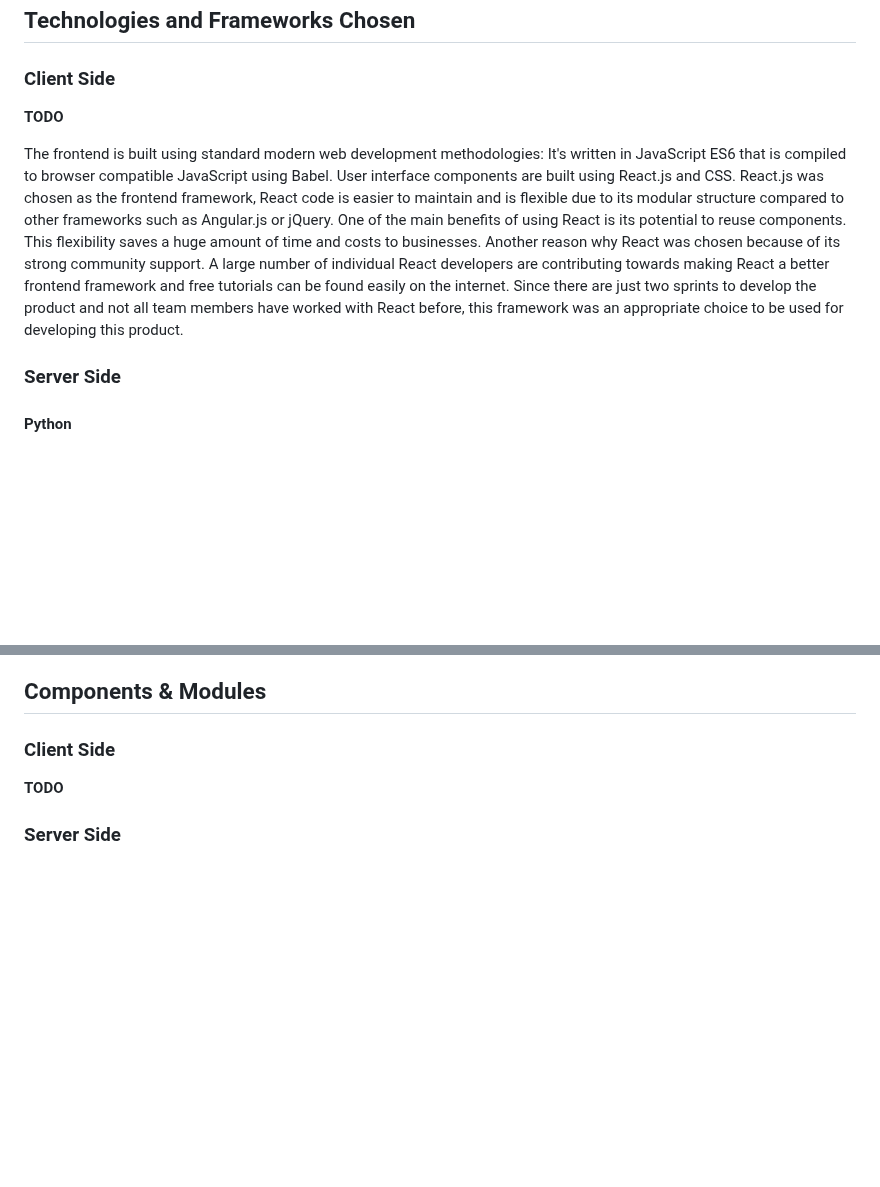
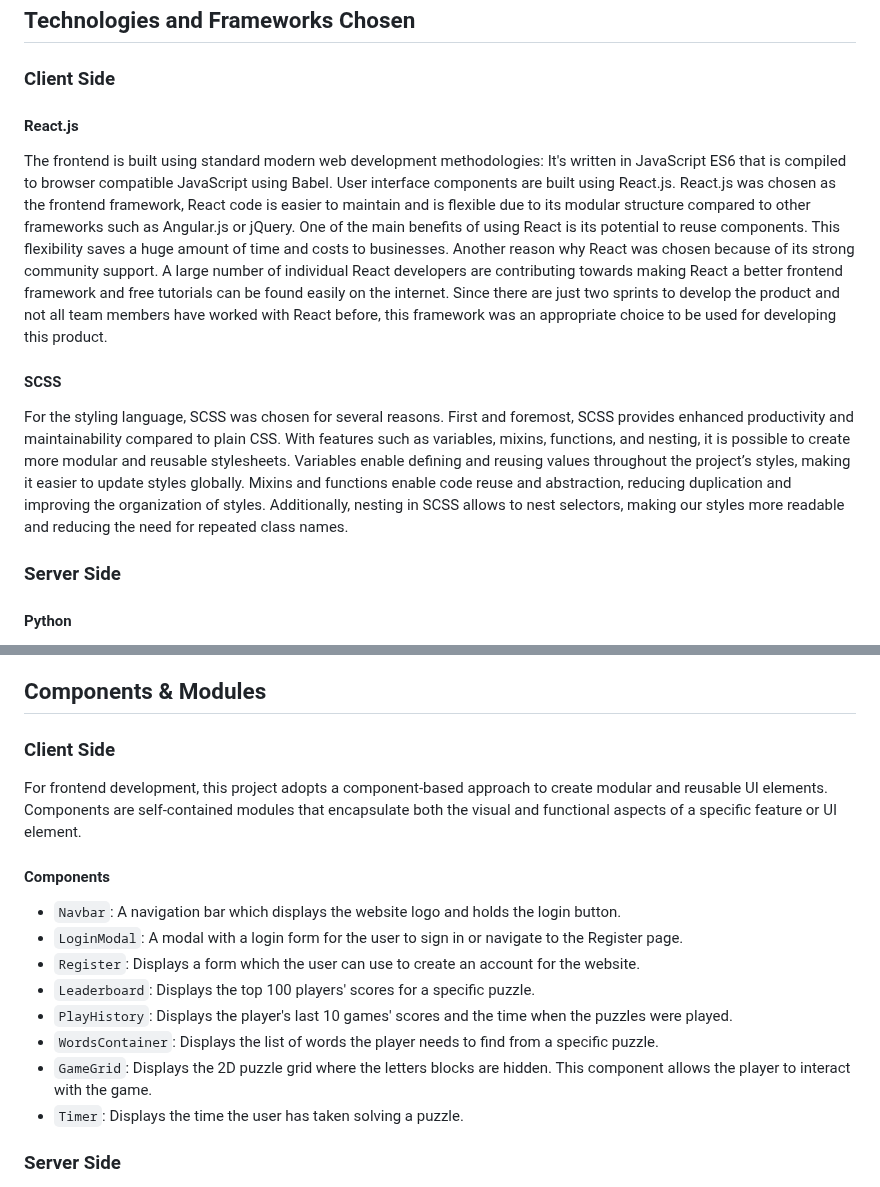
Before and after one commit to warrenlyr/CSS566-Final-Project, a Markdown page: Documentation/Software Design Document/README.md, 2 parts joined by grey strips. GitHub-like rendering; blank space fills up the shorter version.

```diff
--- a/Documentation/Software Design Document/README.md
+++ b/Documentation/Software Design Document/README.md
@@ -93,9 +93,13 @@ Our game is designed to be played both with and without login. We do not collect
 
 ### Client Side
 
-**TODO**
+#### React.js
 
-The frontend is built using standard modern web development methodologies: It's written in JavaScript ES6 that is compiled to browser compatible JavaScript using Babel. User interface components are built using React.js and CSS. React.js was chosen as the frontend framework, React code is easier to maintain and is flexible due to its modular structure compared to other frameworks such as Angular.js or jQuery. One of the main benefits of using React is its potential to reuse components. This flexibility saves a huge amount of time and costs to businesses. Another reason why React was chosen because of its strong community support. A large number of individual React developers are contributing towards making React a better frontend framework and free tutorials can be found easily on the internet. Since there are just two sprints to develop the product and not all team members have worked with React before, this framework was an appropriate choice to be used for developing this product.
+The frontend is built using standard modern web development methodologies: It's written in JavaScript ES6 that is compiled to browser compatible JavaScript using Babel. User interface components are built using React.js. React.js was chosen as the frontend framework, React code is easier to maintain and is flexible due to its modular structure compared to other frameworks such as Angular.js or jQuery. One of the main benefits of using React is its potential to reuse components. This flexibility saves a huge amount of time and costs to businesses. Another reason why React was chosen because of its strong community support. A large number of individual React developers are contributing towards making React a better frontend framework and free tutorials can be found easily on the internet. Since there are just two sprints to develop the product and not all team members have worked with React before, this framework was an appropriate choice to be used for developing this product.
+
+#### SCSS
+
+For the styling language, SCSS was chosen for several reasons. First and foremost, SCSS provides enhanced productivity and maintainability compared to plain CSS. With features such as variables, mixins, functions, and nesting, it is possible to create more modular and reusable stylesheets. Variables enable defining and reusing values throughout the project’s styles, making it easier to update styles globally. Mixins and functions enable code reuse and abstraction, reducing duplication and improving the organization of styles. Additionally, nesting in SCSS allows to nest selectors, making our styles more readable and reducing the need for repeated class names.
 
 ### Server Side
 
@@ -129,7 +133,18 @@ Furthermore, the SaaS platform that we've chosen for deployment has a pre-config
 
 ### Client Side
 
-**TODO**
+For frontend development, this project adopts a component-based approach to create modular and reusable UI elements. Components are self-contained modules that encapsulate both the visual and functional aspects of a specific feature or UI element.
+
+#### Components
+
+- `Navbar`: A navigation bar which displays the website logo and holds the login button.
+- `LoginModal`: A modal with a login form for the user to sign in or navigate to the Register page.
+- `Register`: Displays a form which the user can use to create an account for the website.
+- `Leaderboard`: Displays the top 100 players' scores for a specific puzzle.
+- `PlayHistory`: Displays the player's last 10 games' scores and the time when the puzzles were played.
+- `WordsContainer`: Displays the list of words the player needs to find from a specific puzzle.
+- `GameGrid`: Displays the 2D puzzle grid where the letters blocks are hidden. This component allows the player to interact with the game.
+- `Timer`: Displays the time the user has taken solving a puzzle.
 
 ### Server Side
 
```
